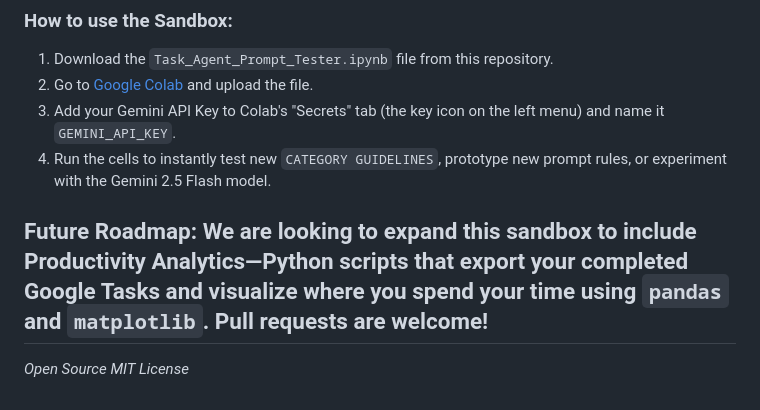
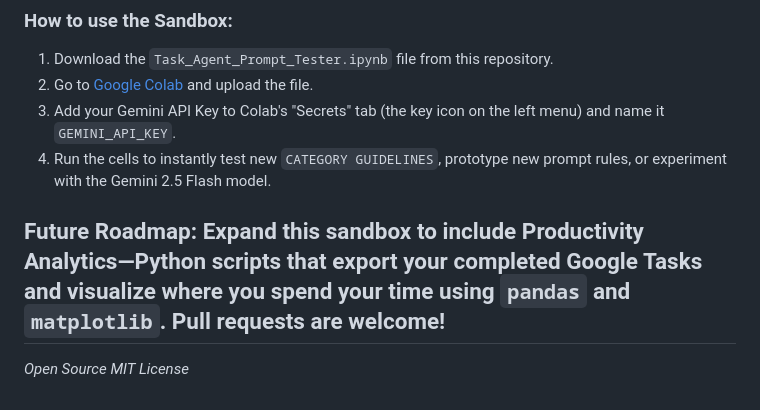
Before and after one commit to sammysmithauto/AI-Task-Agent, a Markdown page: README.md, the part around the change. GitHub-like rendering.

```diff
--- a/README.md
+++ b/README.md
@@ -104,6 +104,6 @@ Colab provides a free Python environment that is incredibly useful for safely te
 3. Add your Gemini API Key to Colab's "Secrets" tab (the key icon on the left menu) and name it `GEMINI_API_KEY`.
 4. Run the cells to instantly test new `CATEGORY GUIDELINES`, prototype new prompt rules, or experiment with the Gemini 2.5 Flash model.
 
-**Future Roadmap:** We are looking to expand this sandbox to include Productivity Analytics—Python scripts that export your completed Google Tasks and visualize where you spend your time using `pandas` and `matplotlib`. Pull requests are welcome!
+**Future Roadmap:** Expand this sandbox to include Productivity Analytics—Python scripts that export your completed Google Tasks and visualize where you spend your time using `pandas` and `matplotlib`. Pull requests are welcome!
 ---
 *Open Source MIT License*
```
